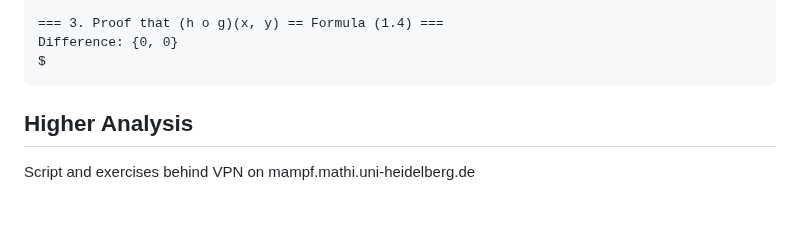
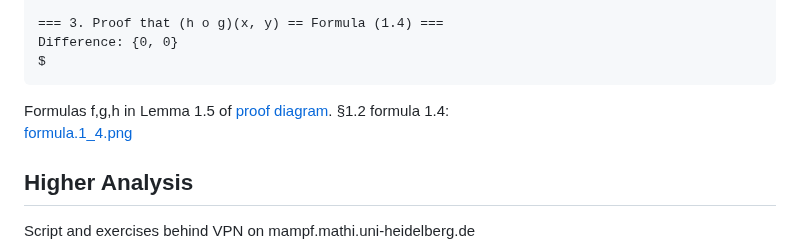
Before and after one commit to Hermann-SW/uni-heidelberg, a Markdown page: README.md, the part around the change. Rendered like a GitHub page; blank space fills up the shorter version.

Commit message:
add proof diagram and formula 1.4 photo

````diff
--- a/README.md
+++ b/README.md
@@ -39,6 +39,9 @@ $ wolframscript -f scripts/1_5.wls
 Difference: {0, 0}
 $
 ```
+
+Formulas f,g,h in Lemma 1.5 of [proof diagram](res/Fermat_seminar.pdf). §1.2 formula 1.4:
+[formula.1_4.png](formula.1_4.png)
 
 ## Higher Analysis
 
````
Also changed, not shown: res/formula.1_4.png (added), 1 other file.
